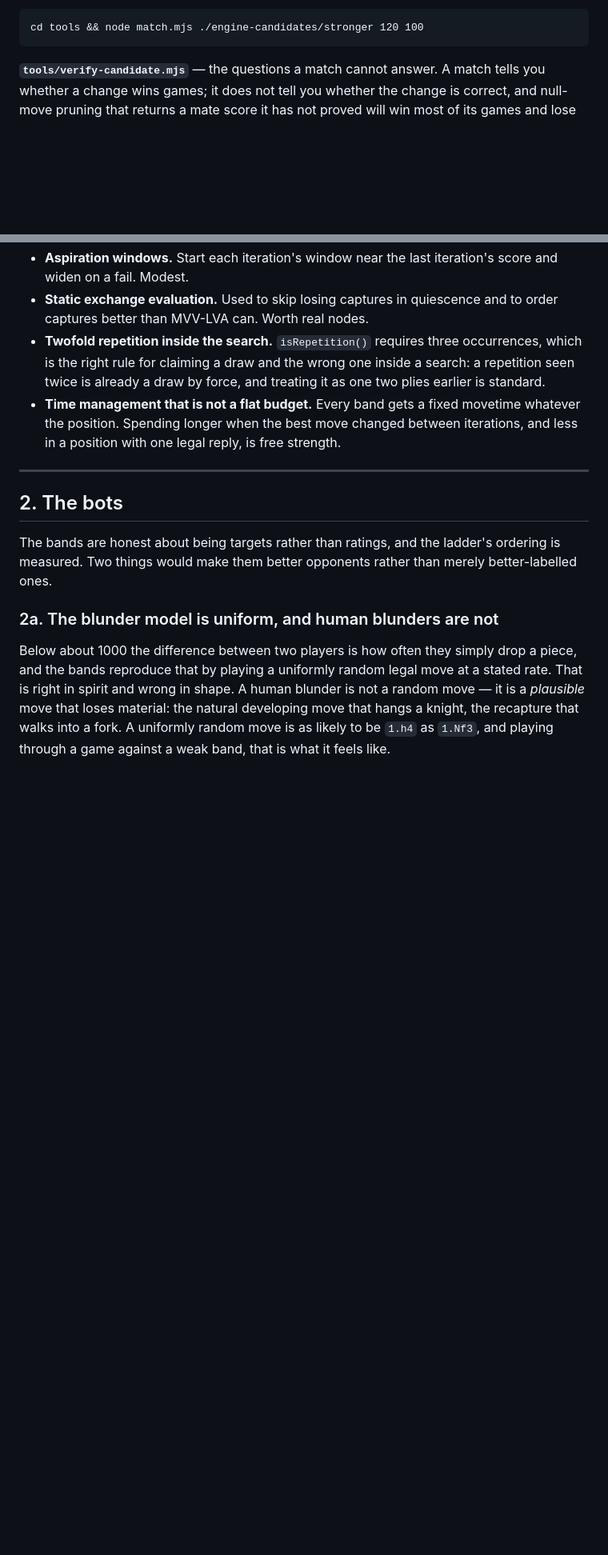
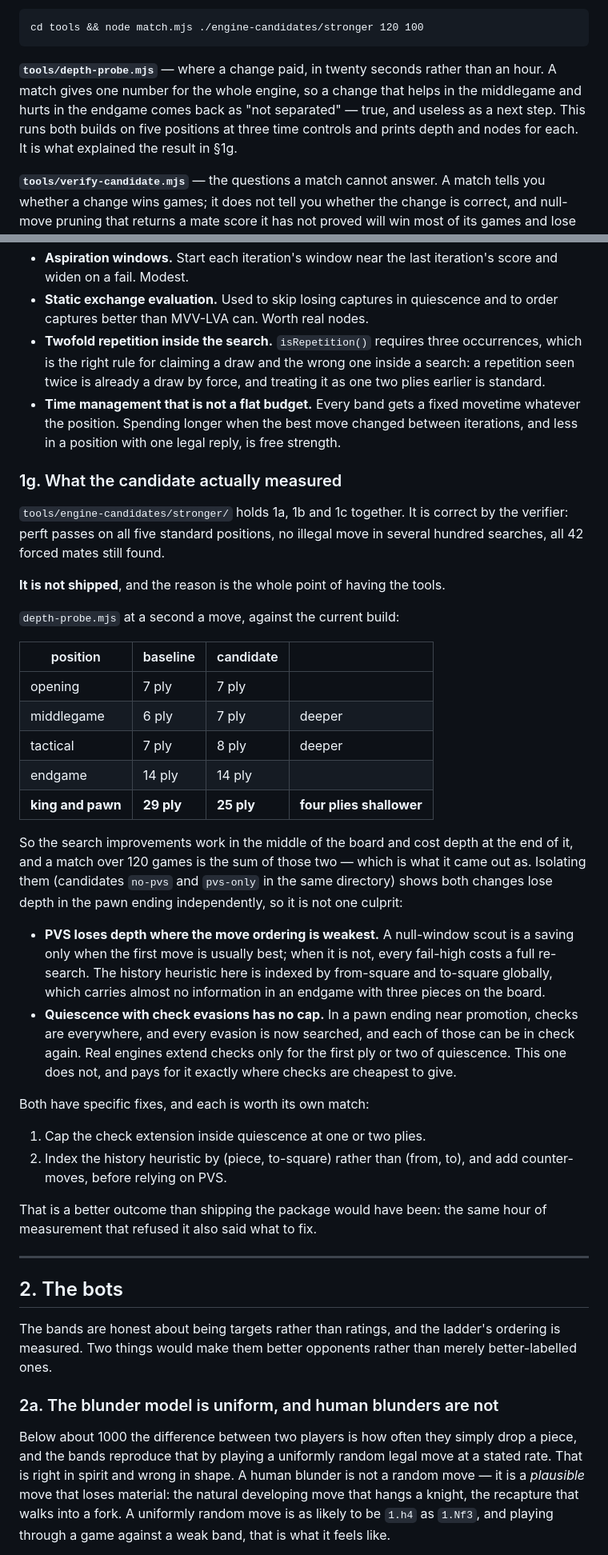
Before and after one commit to Deccyf/hard-lines-chess, a Markdown page: hard-lines-chess/ENGINE-NOTES.md, 2 parts joined by grey strips. Shown at 80% size. GitHub-like rendering; blank space fills up the shorter version.

Commit message:
Record what the depth probe said about the engine candidate
The candidate is a ply deeper in the middlegame and a tactical position, and
FOUR PLIES SHALLOWER in a king and pawn ending. A match over 120 games is the
sum of those two, which is why it came out where it did.

Isolating them — the no-pvs and pvs-only candidates in the same directory —
shows both changes lose depth in the pawn ending independently, so there is no
single culprit. PVS loses depth where the move ordering is weakest, because a
null-window scout only saves anything when the first move is usually best, and
the history heuristic here is indexed by from-square and to-square globally,
which carries almost no information with three pieces on the board.
Quiescence with check evasions has no cap, so in a pawn ending near promotion
every evasion is searched and each of those can be in check again.

Both have specific fixes and each is worth its own match. That is a better
outcome than shipping would have been: the same hour of measurement that
refused the change also said what to repair.

Co-Authored-By: Claude Opus 5 <noreply@anthropic.com>
Claude-Session: https://claude.ai/code/session_01GzgUoE5mubZHrpS9sWVd7E

````diff
--- a/hard-lines-chess/ENGINE-NOTES.md
+++ b/hard-lines-chess/ENGINE-NOTES.md
@@ -31,6 +31,13 @@ the interval spans zero rather than reporting a small win.
 ```
 cd tools && node match.mjs ./engine-candidates/stronger 120 100
 ```
+
+**`tools/depth-probe.mjs`** — where a change paid, in twenty seconds rather
+than an hour. A match gives one number for the whole engine, so a change that
+helps in the middlegame and hurts in the endgame comes back as "not separated"
+— true, and useless as a next step. This runs both builds on five positions at
+three time controls and prints depth and nodes for each. It is what explained
+the result in §1g.
 
 **`tools/verify-candidate.mjs`** — the questions a match cannot answer. A match
 tells you whether a change wins games; it does not tell you whether the change
@@ -133,6 +140,50 @@ right about something rather than approximately better.
   movetime whatever the position. Spending longer when the best move changed
   between iterations, and less in a position with one legal reply, is free
   strength.
+
+### 1g. What the candidate actually measured
+
+`tools/engine-candidates/stronger/` holds 1a, 1b and 1c together. It is correct
+by the verifier: perft passes on all five standard positions, no illegal move
+in several hundred searches, all 42 forced mates still found.
+
+**It is not shipped**, and the reason is the whole point of having the tools.
+
+`depth-probe.mjs` at a second a move, against the current build:
+
+| position | baseline | candidate | |
+|---|---|---|---|
+| opening | 7 ply | 7 ply | |
+| middlegame | 6 ply | 7 ply | deeper |
+| tactical | 7 ply | 8 ply | deeper |
+| endgame | 14 ply | 14 ply | |
+| **king and pawn** | **29 ply** | **25 ply** | **four plies shallower** |
+
+So the search improvements work in the middle of the board and cost depth at
+the end of it, and a match over 120 games is the sum of those two — which is
+what it came out as. Isolating them (candidates `no-pvs` and `pvs-only` in the
+same directory) shows both changes lose depth in the pawn ending independently,
+so it is not one culprit:
+
+- **PVS loses depth where the move ordering is weakest.** A null-window scout
+  is a saving only when the first move is usually best; when it is not, every
+  fail-high costs a full re-search. The history heuristic here is indexed by
+  from-square and to-square globally, which carries almost no information in an
+  endgame with three pieces on the board.
+- **Quiescence with check evasions has no cap.** In a pawn ending near
+  promotion, checks are everywhere, and every evasion is now searched, and each
+  of those can be in check again. Real engines extend checks only for the first
+  ply or two of quiescence. This one does not, and pays for it exactly where
+  checks are cheapest to give.
+
+Both have specific fixes, and each is worth its own match:
+
+1. Cap the check extension inside quiescence at one or two plies.
+2. Index the history heuristic by (piece, to-square) rather than (from, to),
+   and add counter-moves, before relying on PVS.
+
+That is a better outcome than shipping the package would have been: the same
+hour of measurement that refused it also said what to fix.
 
 ---
 
````
